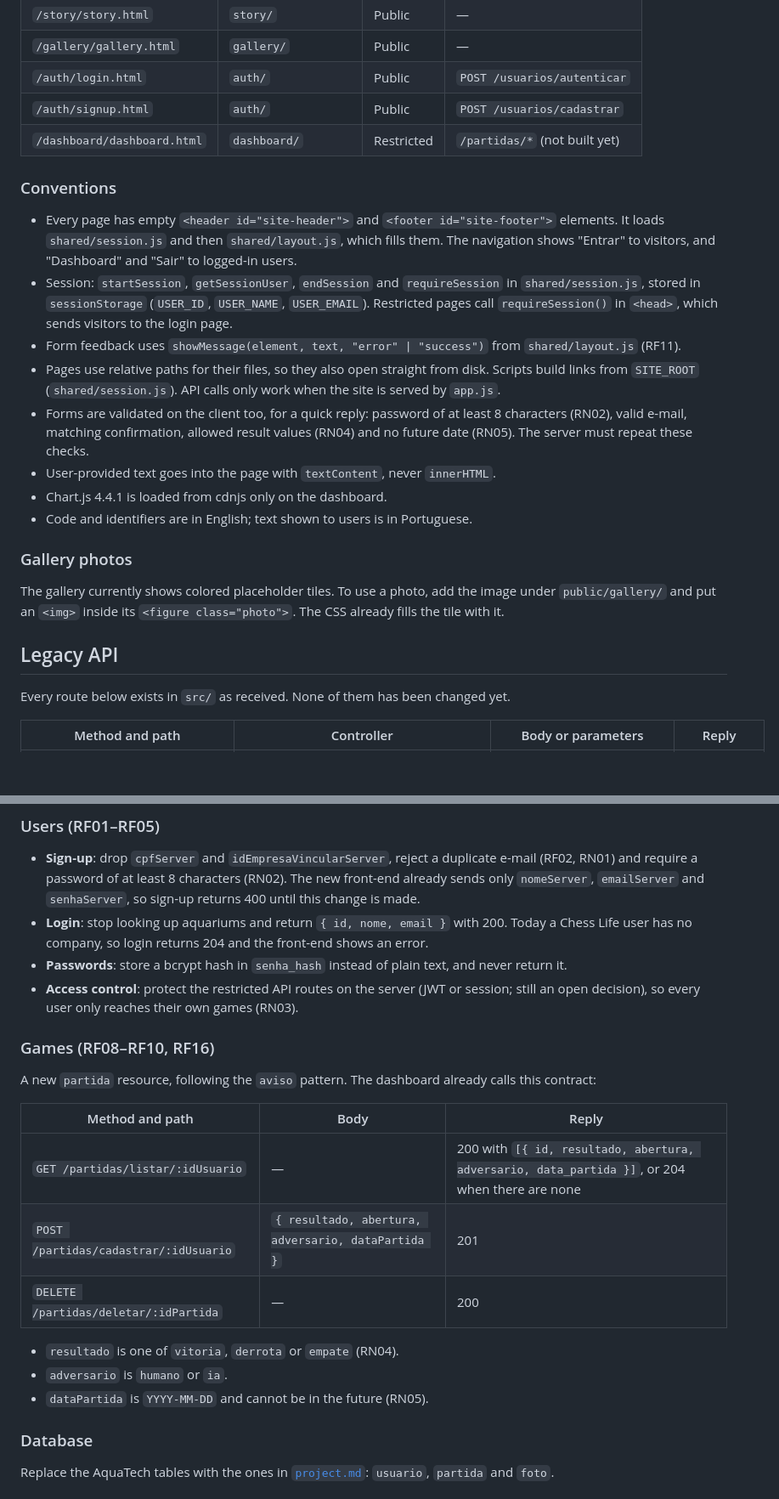
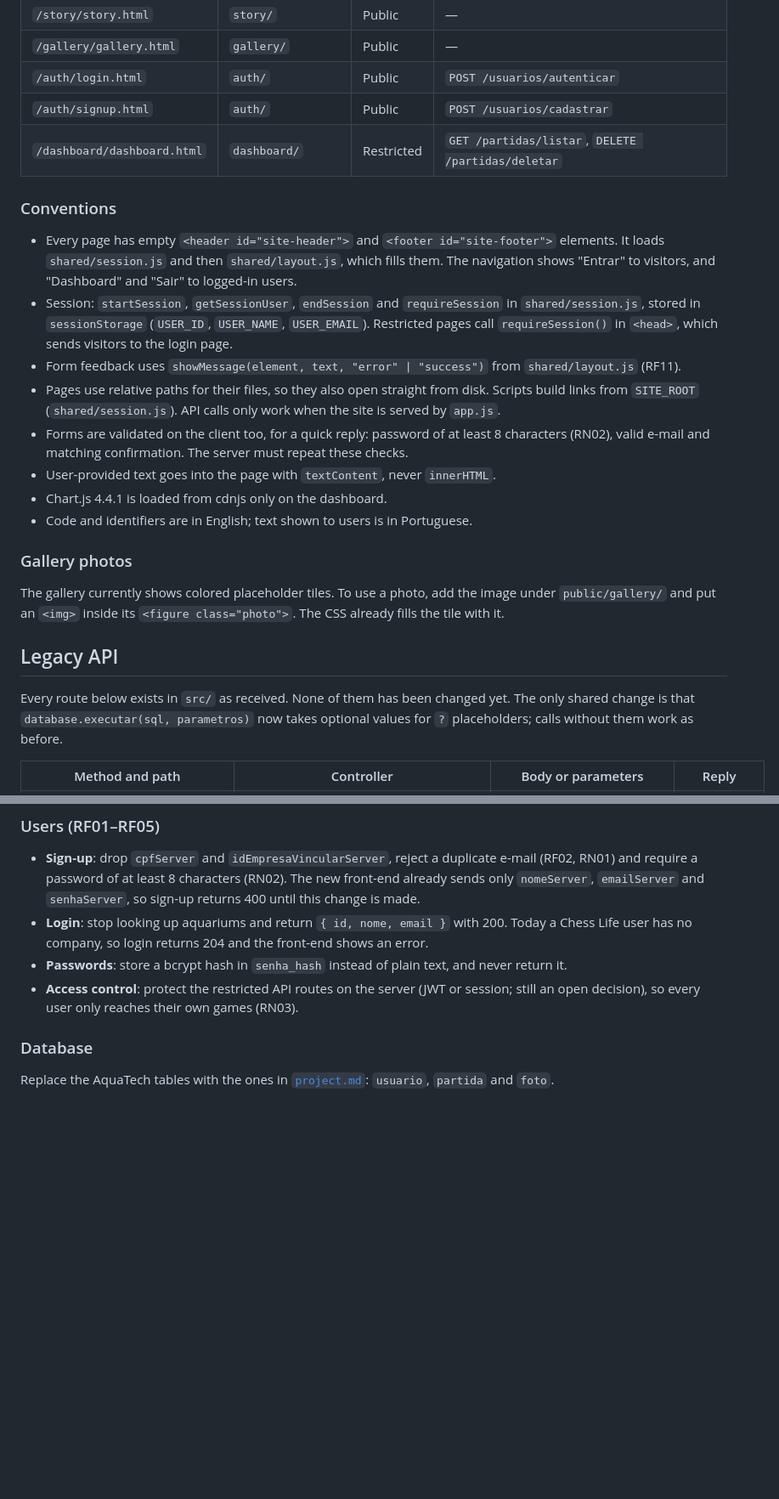
Before and after one commit to igor-fuchs01/chess-life, a Markdown page: .docs/site-pessoal.md, 2 parts joined by grey strips. Shown at 85% size. Drawn GitHub-style; blank space fills up the shorter version.

```diff
--- a/.docs/site-pessoal.md
+++ b/.docs/site-pessoal.md
@@ -59,7 +59,7 @@ The site uses the "classic" direction chosen by the user: cream paper (`--paper`
 | `/gallery/gallery.html` | `gallery/` | Public | — |
 | `/auth/login.html` | `auth/` | Public | `POST /usuarios/autenticar` |
 | `/auth/signup.html` | `auth/` | Public | `POST /usuarios/cadastrar` |
-| `/dashboard/dashboard.html` | `dashboard/` | Restricted | `/partidas/*` (not built yet) |
+| `/dashboard/dashboard.html` | `dashboard/` | Restricted | `GET /partidas/listar`, `DELETE /partidas/deletar` |
 
 ### Conventions
 
@@ -67,7 +67,7 @@ The site uses the "classic" direction chosen by the user: cream paper (`--paper`
 - Session: `startSession`, `getSessionUser`, `endSession` and `requireSession` in `shared/session.js`, stored in `sessionStorage` (`USER_ID`, `USER_NAME`, `USER_EMAIL`). Restricted pages call `requireSession()` in `<head>`, which sends visitors to the login page.
 - Form feedback uses `showMessage(element, text, "error" | "success")` from `shared/layout.js` (RF11).
 - Pages use relative paths for their files, so they also open straight from disk. Scripts build links from `SITE_ROOT` (`shared/session.js`). API calls only work when the site is served by `app.js`.
-- Forms are validated on the client too, for a quick reply: password of at least 8 characters (RN02), valid e-mail, matching confirmation, allowed result values (RN04) and no future date (RN05). The server must repeat these checks.
+- Forms are validated on the client too, for a quick reply: password of at least 8 characters (RN02), valid e-mail and matching confirmation. The server must repeat these checks.
 - User-provided text goes into the page with `textContent`, never `innerHTML`.
 - Chart.js 4.4.1 is loaded from cdnjs only on the dashboard.
 - Code and identifiers are in English; text shown to users is in Portuguese.
@@ -78,7 +78,7 @@ The gallery currently shows colored placeholder tiles. To use a photo, add the i
 
 ## Legacy API
 
-Every route below exists in `src/` as received. None of them has been changed yet.
+Every route below exists in `src/` as received. None of them has been changed yet. The only shared change is that `database.executar(sql, parametros)` now takes optional values for `?` placeholders; calls without them work as before.
 
 | Method and path | Controller | Body or parameters | Reply |
 | --- | --- | --- | --- |
@@ -108,19 +126,6 @@ Nothing in this section is built yet. Each change to `src/` or `app.js` needs th
 - **Passwords**: store a bcrypt hash in `senha_hash` instead of plain text, and never return it.
 - **Access control**: protect the restricted API routes on the server (JWT or session; still an open decision), so every user only reaches their own games (RN03).
 
-### Games (RF08–RF10, RF16)
-
-A new `partida` resource, following the `aviso` pattern. The dashboard already calls this contract:
-
-| Method and path | Body | Reply |
-| --- | --- | --- |
-| `GET /partidas/listar/:idUsuario` | — | 200 with `[{ id, resultado, abertura, adversario, data_partida }]`, or 204 when there are none |
-| `POST /partidas/cadastrar/:idUsuario` | `{ resultado, abertura, adversario, dataPartida }` | 201 |
-| `DELETE /partidas/deletar/:idPartida` | — | 200 |
-
-- `resultado` is one of `vitoria`, `derrota` or `empate` (RN04).
-- `adversario` is `humano` or `ia`.
-- `dataPartida` is `YYYY-MM-DD` and cannot be in the future (RN05).
 
 ### Database
 
```
Also changed, not shown: other parts of .docs/site-pessoal.md (+20 -2 lines), .docs/project.md (+19 -11 lines).
